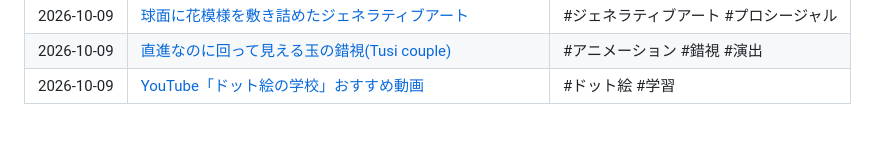
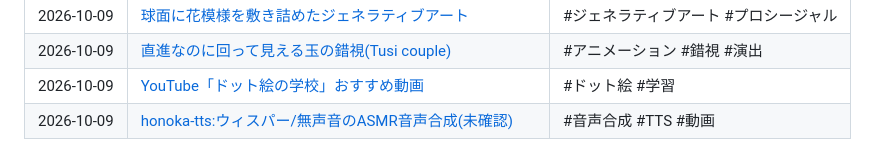
Before and after one commit to keChapu/keiba-app-privacy-policy, a Markdown page: notes/README.md, the part around the change. GitHub-like rendering.

Commit message:
Add note on honoka-tts whisper TTS
Co-Authored-By: Claude Opus 5.5 <noreply@anthropic.com>
Claude-Session: https://claude.ai/code/session_01VYSycqxkJUkMweVqwMv9wb

```diff
--- a/notes/README.md
+++ b/notes/README.md
@@ -46,3 +46,4 @@ Twitter(X)などで見つけた、アプリ開発に役立つ情報をまとめ
 | 2026-10-09 | [球面に花模様を敷き詰めたジェネラティブアート](2026-10-09-procedural-spherical-patterns.md) | #ジェネラティブアート #プロシージャル |
 | 2026-10-09 | [直進なのに回って見える玉の錯視(Tusi couple)](2026-10-09-straight-line-circular-illusion.md) | #アニメーション #錯視 #演出 |
 | 2026-10-09 | [YouTube「ドット絵の学校」おすすめ動画](2026-10-09-pixel-art-school-youtube.md) | #ドット絵 #学習 |
+| 2026-10-09 | [honoka-tts:ウィスパー/無声音のASMR音声合成(未確認)](2026-10-09-honoka-tts-whisper.md) | #音声合成 #TTS #動画 |
```
Also changed, not shown: notes/2026-10-09-honoka-tts-whisper.md (added, +36 -0 lines).
